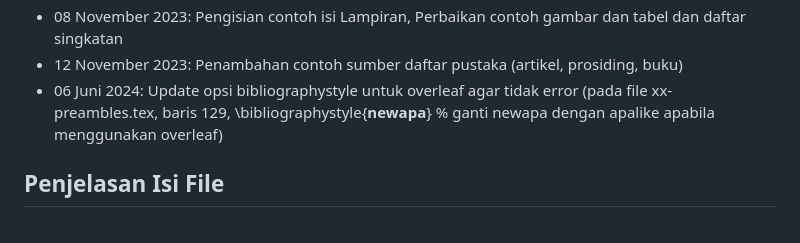
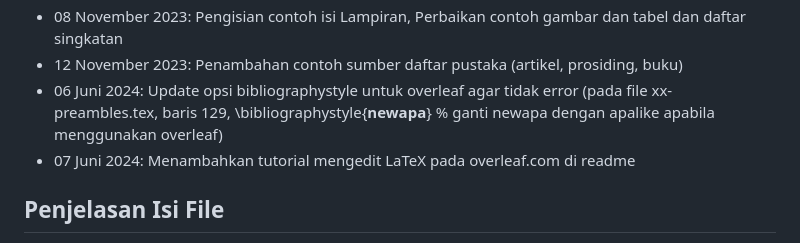
Before and after one commit to 2black0/Template-LaTeX-Tugas-Akhir-Sarjana-Terapan-UNY, a Markdown page: README.md, the part around the change. GitHub-like rendering.

```diff
--- a/README.md
+++ b/README.md
@@ -15,6 +15,7 @@ Repo ini berisi template LaTeX yang digunakan dalam penulisan Laporan Proyek Akh
 - 08 November 2023: Pengisian contoh isi Lampiran, Perbaikan contoh gambar dan tabel dan daftar singkatan
 - 12 November 2023: Penambahan contoh sumber daftar pustaka (artikel, prosiding, buku)
 - 06 Juni 2024: Update opsi bibliographystyle untuk overleaf agar tidak error (pada file xx-preambles.tex, baris 129, \bibliographystyle{**newapa**} % ganti newapa dengan apalike apabila menggunakan overleaf)
+- 07 Juni 2024: Menambahkan tutorial mengedit LaTeX pada overleaf.com di readme
 
 ## Penjelasan Isi File
 
```
